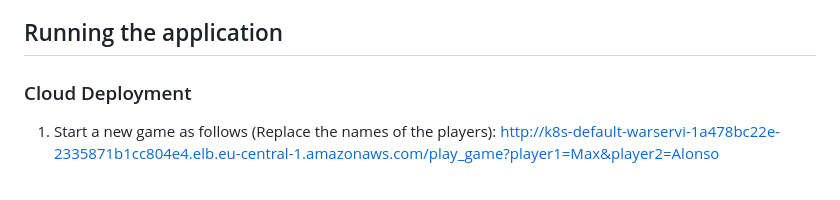
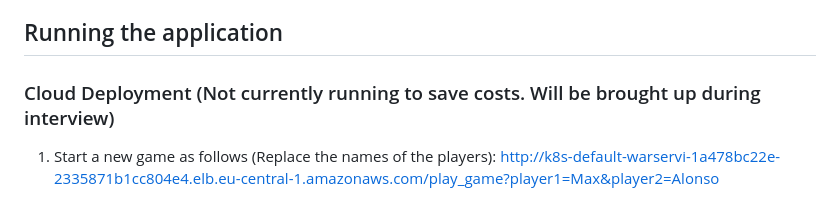
Before and after one commit to chantal-rose/war-game, a Markdown page: README.md, the part around the change. GitHub-like rendering.

```diff
--- a/README.md
+++ b/README.md
@@ -8,7 +8,7 @@ This application is written in Python and is created using the web framework - [
 
 ## Running the application
 
-### Cloud Deployment
+### Cloud Deployment (Not currently running to save costs. Will be brought up during interview)
 
 1) Start a new game as follows (Replace the names of the players): http://k8s-default-warservi-1a478bc22e-2335871b1cc804e4.elb.eu-central-1.amazonaws.com/play_game?player1=Max&player2=Alonso
 
```
